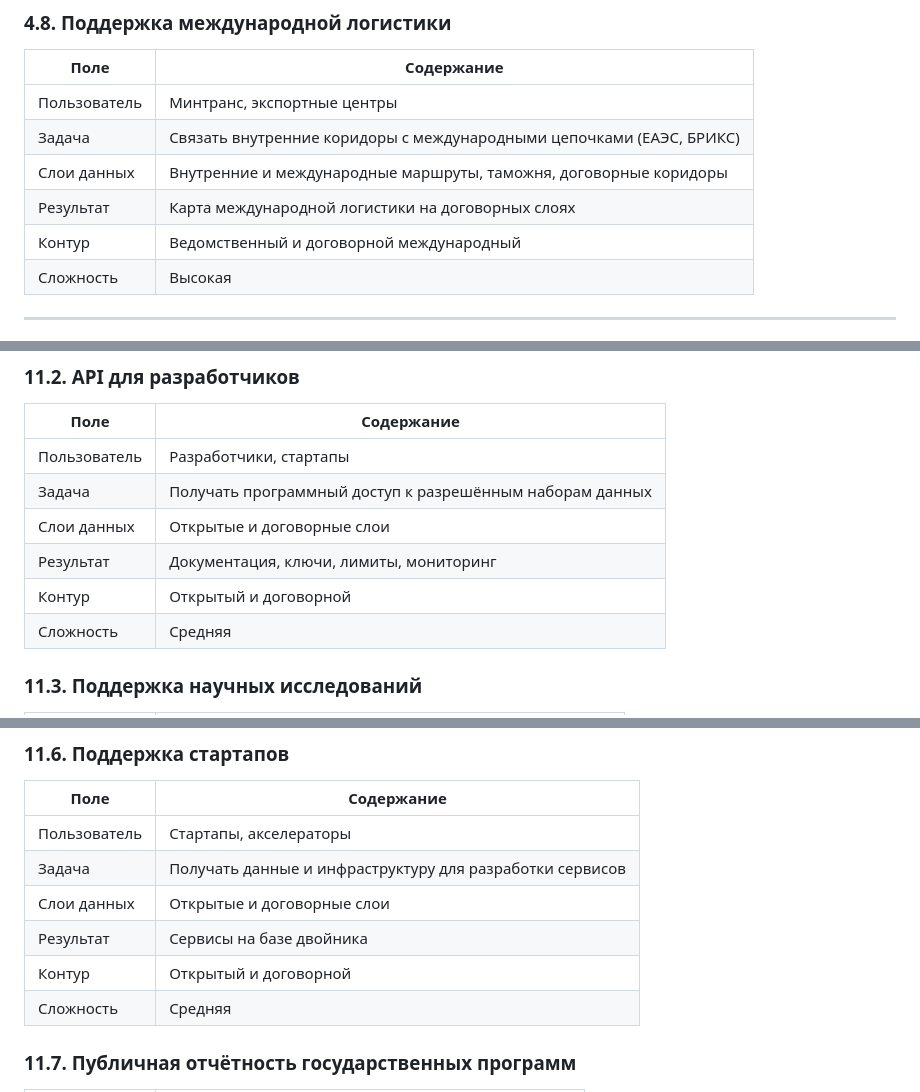
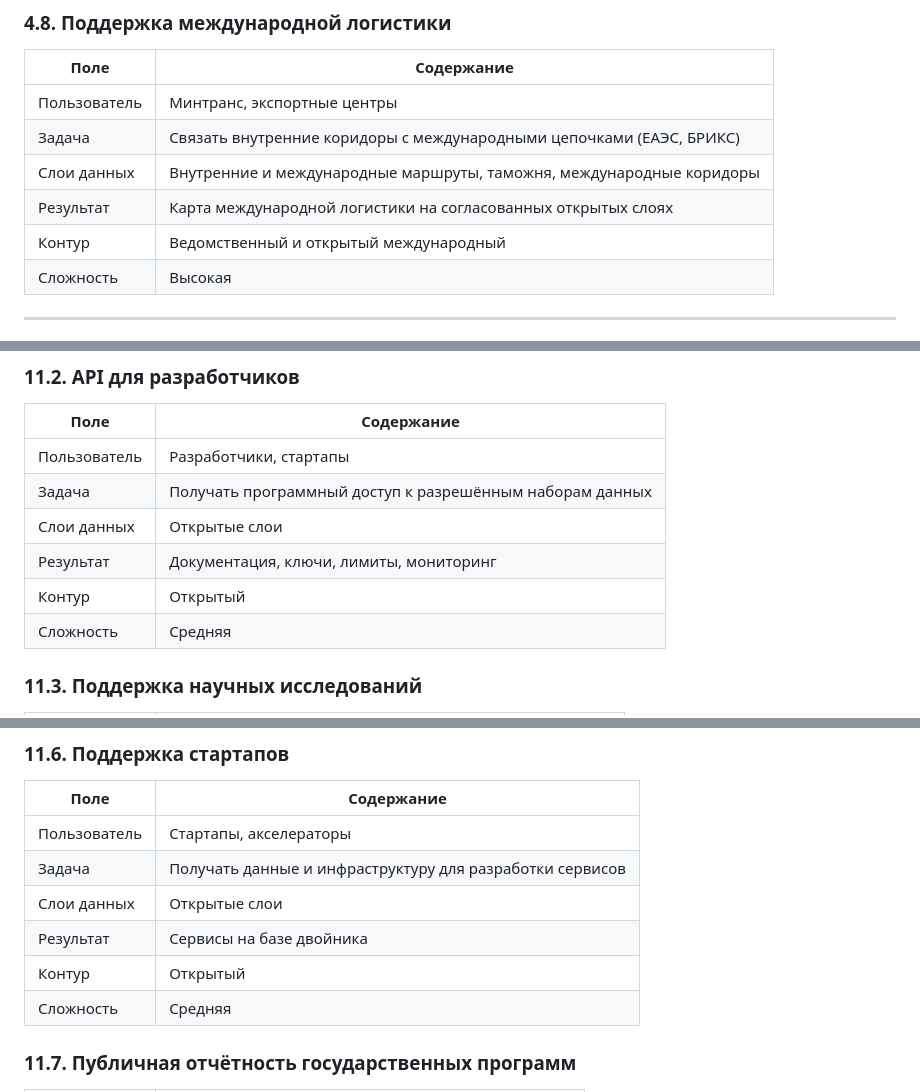
Before and after one commit to PavelChurkin/resource-based-economy-Article, a Markdown page: Цифровой двойник/Сценарии.md, 3 parts joined by grey strips. Rendered like a GitHub page.

```diff
--- a/Цифровой двойник/Сценарии.md
+++ b/Цифровой двойник/Сценарии.md
@@ -396,9 +396,9 @@
 |------|------------|
 | Пользователь | Минтранс, экспортные центры |
 | Задача | Связать внутренние коридоры с международными цепочками (ЕАЭС, БРИКС) |
-| Слои данных | Внутренние и международные маршруты, таможня, договорные коридоры |
-| Результат | Карта международной логистики на договорных слоях |
-| Контур | Ведомственный и договорной международный |
+| Слои данных | Внутренние и международные маршруты, таможня, международные коридоры |
+| Результат | Карта международной логистики на согласованных открытых слоях |
+| Контур | Ведомственный и открытый международный |
 | Сложность | Высокая |
 
 ---
@@ -1010,9 +1010,9 @@
 |------|------------|
 | Пользователь | Разработчики, стартапы |
 | Задача | Получать программный доступ к разрешённым наборам данных |
-| Слои данных | Открытые и договорные слои |
+| Слои данных | Открытые слои |
 | Результат | Документация, ключи, лимиты, мониторинг |
-| Контур | Открытый и договорной |
+| Контур | Открытый |
 | Сложность | Средняя |
 
 ### 11.3. Поддержка научных исследований
@@ -1054,9 +1054,9 @@
 |------|------------|
 | Пользователь | Стартапы, акселераторы |
 | Задача | Получать данные и инфраструктуру для разработки сервисов |
-| Слои данных | Открытые и договорные слои |
+| Слои данных | Открытые слои |
 | Результат | Сервисы на базе двойника |
-| Контур | Открытый и договорной |
+| Контур | Открытый |
 | Сложность | Средняя |
 
 ### 11.7. Публичная отчётность государственных программ
```
Also changed, not shown: other parts of Цифровой двойник/Сценарии.md (+14 -14 lines), Обращения/PROPOSAL_GOVERNMENT_RF.md (+1 -1 lines), Цифровой двойник/Описание.md (+1 -1 lines).
